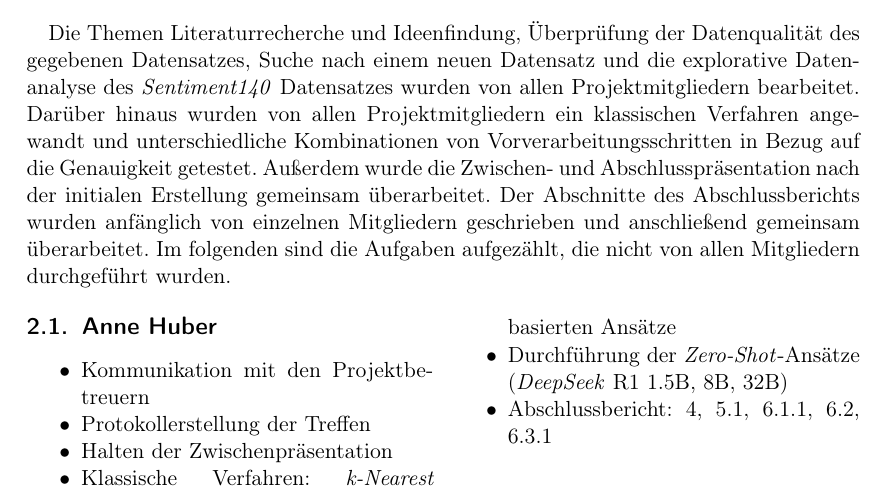
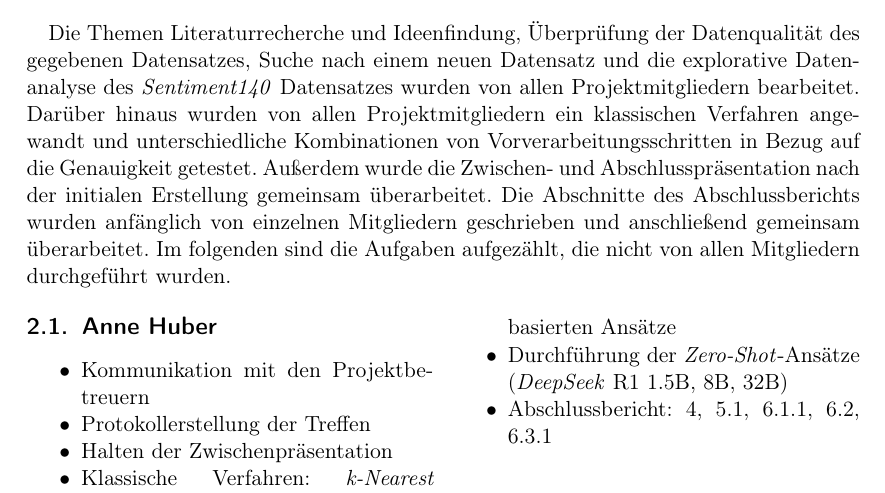
Before and after one commit to felLind/propra_webscience_ws24, a LaTeX document (Abschlussbericht/abschlussbericht-stimmungsanalyse-mit-twitter.tex, which reads Abschlussbericht/2-aufgabenverteilung.tex): part of page 2 of 19, cut so that both start at the same text. Compiled offline with pdfLaTeX.

Commit message:
Update spelling correction

```diff
--- a/Abschlussbericht/2-aufgabenverteilung.tex
+++ b/Abschlussbericht/2-aufgabenverteilung.tex
@@ -5,7 +5,7 @@
 Die Themen Literaturrecherche und Ideenfindung, Überprüfung der Datenqualität des gegebenen Datensatzes, Suche nach einem neuen Datensatz und die explorative Datenanalyse des \textit{Sentiment140} Datensatzes wurden von allen Projektmitgliedern bearbeitet.
 Darüber hinaus wurden von allen Projektmitgliedern ein klassischen Verfahren angewandt und unterschiedliche Kombinationen von Vorverarbeitungsschritten in Bezug auf die Genauigkeit getestet.
 Außerdem wurde die Zwischen- und Abschlusspräsentation nach der initialen Erstellung gemeinsam überarbeitet.
-Der Abschnitte des Abschlussberichts wurden anfänglich von einzelnen Mitgliedern geschrieben und anschließend gemeinsam überarbeitet.
+Die Abschnitte des Abschlussberichts wurden anfänglich von einzelnen Mitgliedern geschrieben und anschließend gemeinsam überarbeitet.
 Im folgenden sind die Aufgaben aufgezählt, die nicht von allen Mitgliedern durchgeführt wurden.
 ]
 
```
